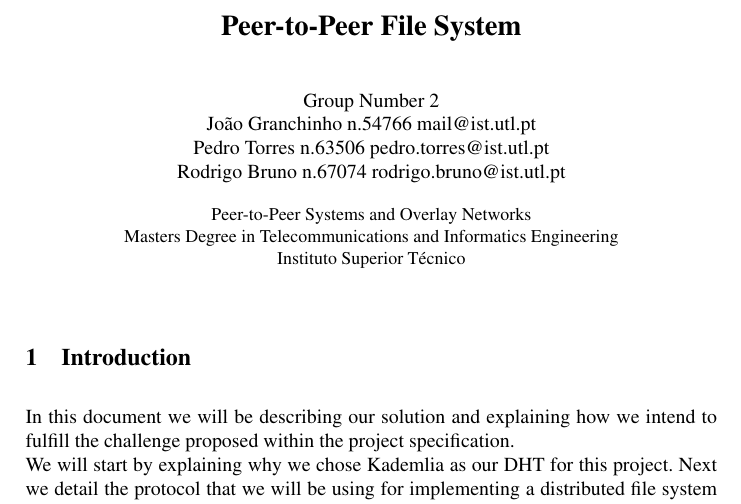
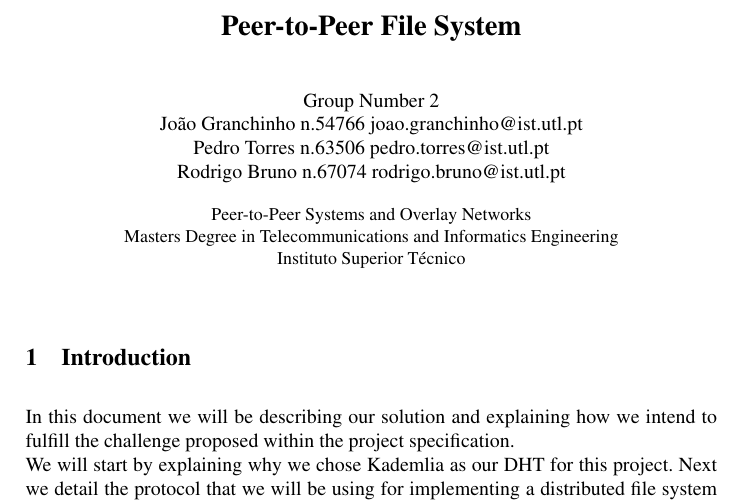
Before and after one commit to rodrigo-bruno/P2PFS, a LaTeX thesis (docs/IntermediateReport.tex): part of page 1 of 4, cut so that both start at the same text. Compiled offline with pdfLaTeX.

Commit message:
added mail to the report

```diff
--- a/docs/IntermediateReport.tex
+++ b/docs/IntermediateReport.tex
@@ -9,7 +9,7 @@ Masters Degree in Telecommunications and Informatics Engineering \\
 Instituto Superior T\'ecnico}
 
 \author{Group Number 2 \\
-Jo\~ao Granchinho n.54766 mail@ist.utl.pt \\
+Jo\~ao Granchinho n.54766 joao.granchinho@ist.utl.pt \\
 Pedro Torres  n.63506 pedro.torres@ist.utl.pt \\
 Rodrigo Bruno n.67074 rodrigo.bruno@ist.utl.pt}
 \maketitle
```
